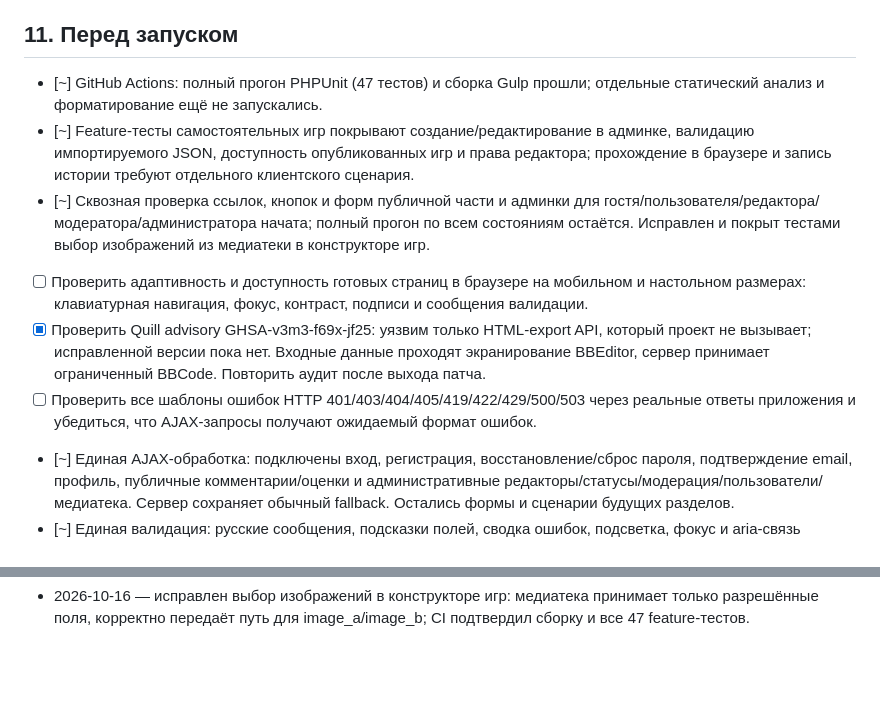
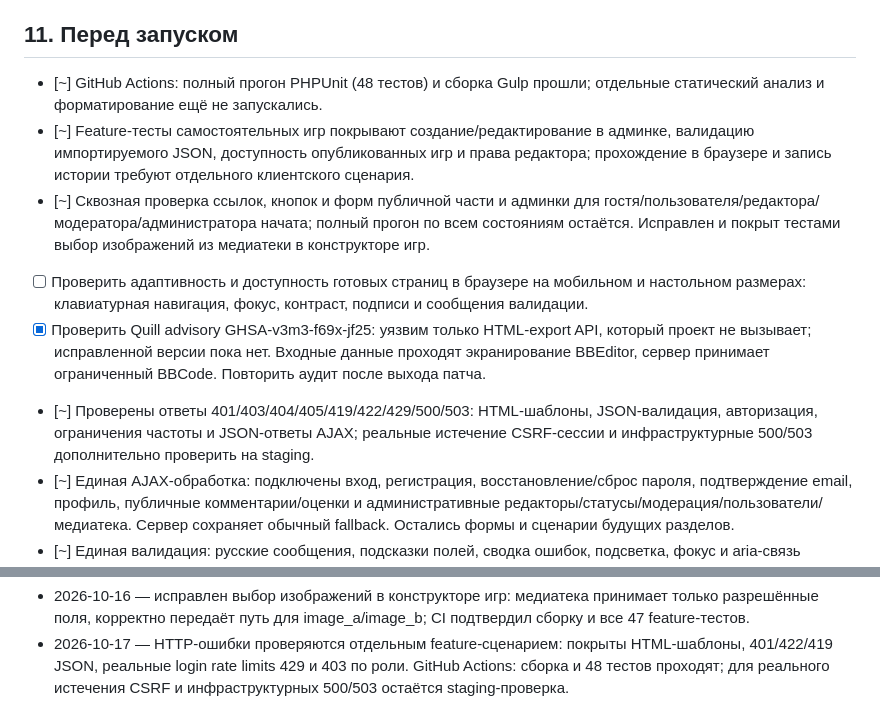
Before and after one commit to enikov1/skazki, a Markdown page: ROADMAP.md, 2 parts joined by grey strips. Rendered like a GitHub page; blank space fills up the shorter version.

Commit message:
Record HTTP error handling coverage

```diff
--- a/ROADMAP.md
+++ b/ROADMAP.md
@@ -117,12 +117,12 @@
 
 ## 11. Перед запуском
 
-- [~] GitHub Actions: полный прогон PHPUnit (47 тестов) и сборка Gulp прошли; отдельные статический анализ и форматирование ещё не запускались.
+- [~] GitHub Actions: полный прогон PHPUnit (48 тестов) и сборка Gulp прошли; отдельные статический анализ и форматирование ещё не запускались.
 - [~] Feature-тесты самостоятельных игр покрывают создание/редактирование в админке, валидацию импортируемого JSON, доступность опубликованных игр и права редактора; прохождение в браузере и запись истории требуют отдельного клиентского сценария.
 - [~] Сквозная проверка ссылок, кнопок и форм публичной части и админки для гостя/пользователя/редактора/модератора/администратора начата; полный прогон по всем состояниям остаётся. Исправлен и покрыт тестами выбор изображений из медиатеки в конструкторе игр.
 - [ ] Проверить адаптивность и доступность готовых страниц в браузере на мобильном и настольном размерах: клавиатурная навигация, фокус, контраст, подписи и сообщения валидации.
 - [x] Проверить Quill advisory GHSA-v3m3-f69x-jf25: уязвим только HTML-export API, который проект не вызывает; исправленной версии пока нет. Входные данные проходят экранирование BBEditor, сервер принимает ограниченный BBCode. Повторить аудит после выхода патча.
-- [ ] Проверить все шаблоны ошибок HTTP 401/403/404/405/419/422/429/500/503 через реальные ответы приложения и убедиться, что AJAX-запросы получают ожидаемый формат ошибок.
+- [~] Проверены ответы 401/403/404/405/419/422/429/500/503: HTML-шаблоны, JSON-валидация, авторизация, ограничения частоты и JSON-ответы AJAX; реальные истечение CSRF-сессии и инфраструктурные 500/503 дополнительно проверить на staging.
 - [~] Единая AJAX-обработка: подключены вход, регистрация, восстановление/сброс пароля, подтверждение email, профиль, публичные комментарии/оценки и административные редакторы/статусы/модерация/пользователи/медиатека. Сервер сохраняет обычный fallback. Остались формы и сценарии будущих разделов.
 - [~] Единая валидация: русские сообщения, подсказки полей, сводка ошибок, подсветка, фокус и aria-связь работают для AJAX-форм авторизации, профиля, публичных взаимодействий и админки. Полный прогон доступности и новые будущие формы остаются в работе.
 - [~] Аудит готовых Blade-страниц: профиль разделён на отдельные адаптивные разделы, общая дизайн-система кнопок подключена на Laravel-страницах, исправлена ссылка на чтение; полный визуальный прогон остальных сценариев на реальных размерах экранов остаётся обязательным.
@@ -187 +187,2 @@
 - 2026-10-16 — исправлен выбор изображений в конструкторе игр: медиатека принимает только разрешённые поля, корректно передаёт путь для image_a/image_b; CI подтвердил сборку и все 47 feature-тестов.
+- 2026-10-17 — HTTP-ошибки проверяются отдельным feature-сценарием: покрыты HTML-шаблоны, 401/422/419 JSON, реальные login rate limits 429 и 403 по роли. GitHub Actions: сборка и 48 тестов проходят; для реального истечения CSRF и инфраструктурных 500/503 остаётся staging-проверка.
```
Also changed, not shown: other parts of ROADMAP.md (+1 -1 lines).
